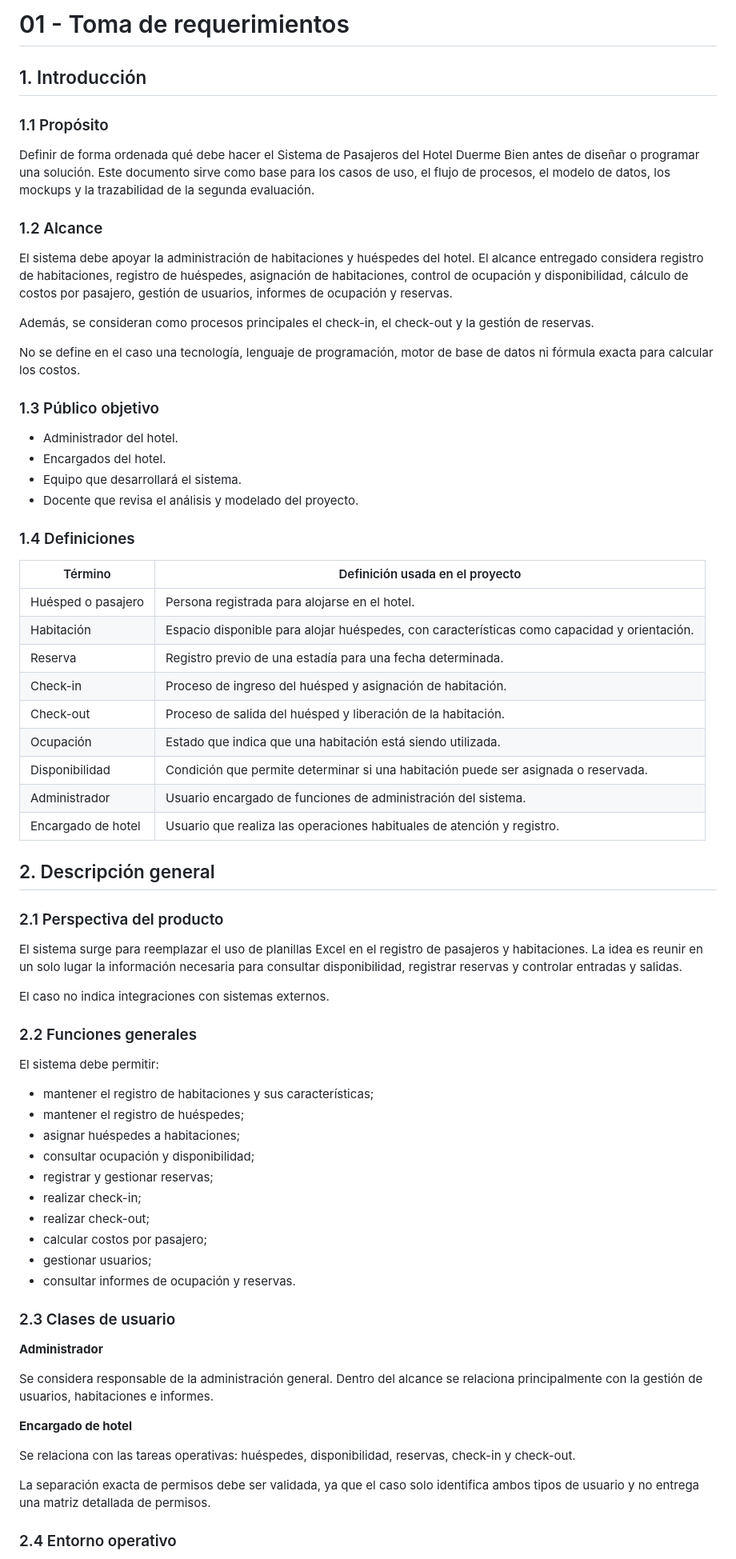
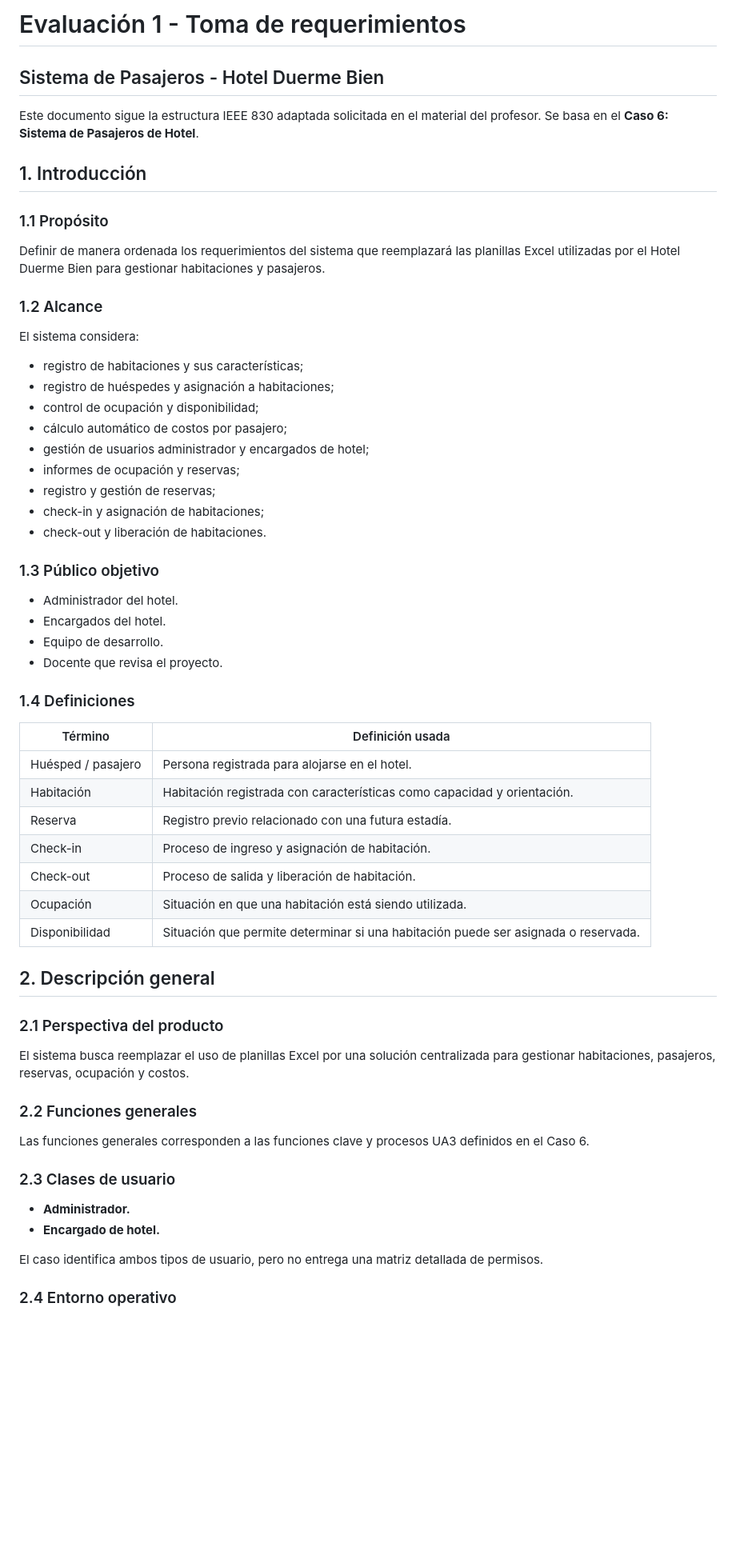
Before and after one commit to Yutre3/diego, a Markdown page: entrega-final/01-requerimientos.md, the part around one of its changes. Shown at 80% size. GitHub-like rendering; blank space fills up the shorter version.

```diff
--- a/entrega-final/01-requerimientos.md
+++ b/entrega-final/01-requerimientos.md
@@ -1,73 +1,55 @@
-# 01 - Toma de requerimientos
+# Evaluación 1 - Toma de requerimientos
+## Sistema de Pasajeros - Hotel Duerme Bien
+
+Este documento sigue la estructura IEEE 830 adaptada solicitada en el material del profesor. Se basa en el **Caso 6: Sistema de Pasajeros de Hotel**.
 
 ## 1. Introducción
 
 ### 1.1 Propósito
-
-Definir de forma ordenada qué debe hacer el Sistema de Pasajeros del Hotel Duerme Bien antes de diseñar o programar una solución. Este documento sirve como base para los casos de uso, el flujo de procesos, el modelo de datos, los mockups y la trazabilidad de la segunda evaluación.
+Definir de manera ordenada los requerimientos del sistema que reemplazará las planillas Excel utilizadas por el Hotel Duerme Bien para gestionar habitaciones y pasajeros.
 
 ### 1.2 Alcance
-
-El sistema debe apoyar la administración de habitaciones y huéspedes del hotel. El alcance entregado considera registro de habitaciones, registro de huéspedes, asignación de habitaciones, control de ocupación y disponibilidad, cálculo de costos por pasajero, gestión de usuarios, informes de ocupación y reservas.
-
-Además, se consideran como procesos principales el check-in, el check-out y la gestión de reservas.
-
-No se define en el caso una tecnología, lenguaje de programación, motor de base de datos ni fórmula exacta para calcular los costos.
+El sistema considera:
+- registro de habitaciones y sus características;
+- registro de huéspedes y asignación a habitaciones;
+- control de ocupación y disponibilidad;
+- cálculo automático de costos por pasajero;
+- gestión de usuarios administrador y encargados de hotel;
+- informes de ocupación y reservas;
+- registro y gestión de reservas;
+- check-in y asignación de habitaciones;
+- check-out y liberación de habitaciones.
 
 ### 1.3 Público objetivo
-
 - Administrador del hotel.
 - Encargados del hotel.
-- Equipo que desarrollará el sistema.
-- Docente que revisa el análisis y modelado del proyecto.
+- Equipo de desarrollo.
+- Docente que revisa el proyecto.
 
 ### 1.4 Definiciones
 
-| Término | Definición usada en el proyecto |
+| Término | Definición usada |
 | --- | --- |
-| Huésped o pasajero | Persona registrada para alojarse en el hotel. |
-| Habitación | Espacio disponible para alojar huéspedes, con características como capacidad y orientación. |
-| Reserva | Registro previo de una estadía para una fecha determinada. |
-| Check-in | Proceso de ingreso del huésped y asignación de habitación. |
-| Check-out | Proceso de salida del huésped y liberación de la habitación. |
-| Ocupación | Estado que indica que una habitación está siendo utilizada. |
-| Disponibilidad | Condición que permite determinar si una habitación puede ser asignada o reservada. |
-| Administrador | Usuario encargado de funciones de administración del sistema. |
-| Encargado de hotel | Usuario que realiza las operaciones habituales de atención y registro. |
+| Huésped / pasajero | Persona registrada para alojarse en el hotel. |
+| Habitación | Habitación registrada con características como capacidad y orientación. |
+| Reserva | Registro previo relacionado con una futura estadía. |
+| Check-in | Proceso de ingreso y asignación de habitación. |
+| Check-out | Proceso de salida y liberación de habitación. |
+| Ocupación | Situación en que una habitación está siendo utilizada. |
+| Disponibilidad | Situación que permite determinar si una habitación puede ser asignada o reservada. |
 
 ## 2. Descripción general
 
 ### 2.1 Perspectiva del producto
-
-El sistema surge para reemplazar el uso de planillas Excel en el registro de pasajeros y habitaciones. La idea es reunir en un solo lugar la información necesaria para consultar disponibilidad, registrar reservas y controlar entradas y salidas.
-
-El caso no indica integraciones con sistemas externos.
+El sistema busca reemplazar el uso de planillas Excel por una solución centralizada para gestionar habitaciones, pasajeros, reservas, ocupación y costos.
 
 ### 2.2 Funciones generales
-
-El sistema debe permitir:
-
-- mantener el registro de habitaciones y sus características;
-- mantener el registro de huéspedes;
-- asignar huéspedes a habitaciones;
-- consultar ocupación y disponibilidad;
-- registrar y gestionar reservas;
-- realizar check-in;
-- realizar check-out;
-- calcular costos por pasajero;
-- gestionar usuarios;
-- consultar informes de ocupación y reservas.
+Las funciones generales corresponden a las funciones clave y procesos UA3 definidos en el Caso 6.
 
 ### 2.3 Clases de usuario
+- **Administrador.**
+- **Encargado de hotel.**
 
-**Administrador**
-
-Se considera responsable de la administración general. Dentro del alcance se relaciona principalmente con la gestión de usuarios, habitaciones e informes.
-
-**Encargado de hotel**
-
-Se relaciona con las tareas operativas: huéspedes, disponibilidad, reservas, check-in y check-out.
-
-La separación exacta de permisos debe ser validada, ya que el caso solo identifica ambos tipos de usuario y no entrega una matriz detallada de permisos.
+El caso identifica ambos tipos de usuario, pero no entrega una matriz detallada de permisos.
 
 ### 2.4 Entorno operativo
```
Also changed, not shown: other parts of entrega-final/01-requerimientos.md (+77 -81 lines).
